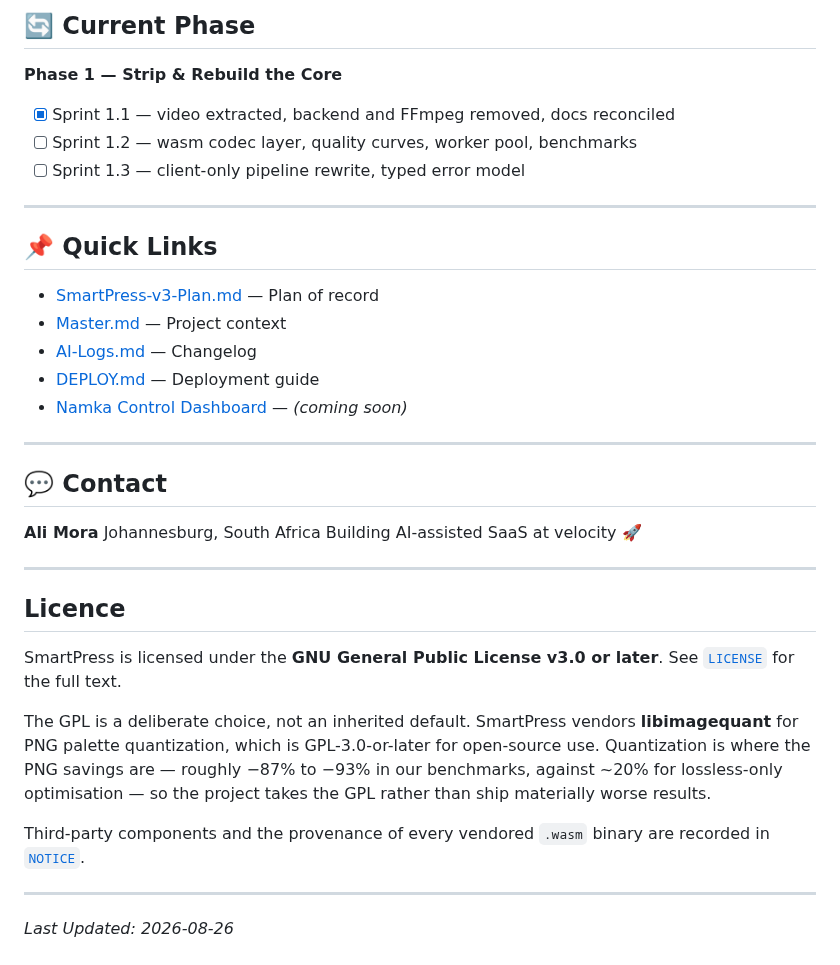
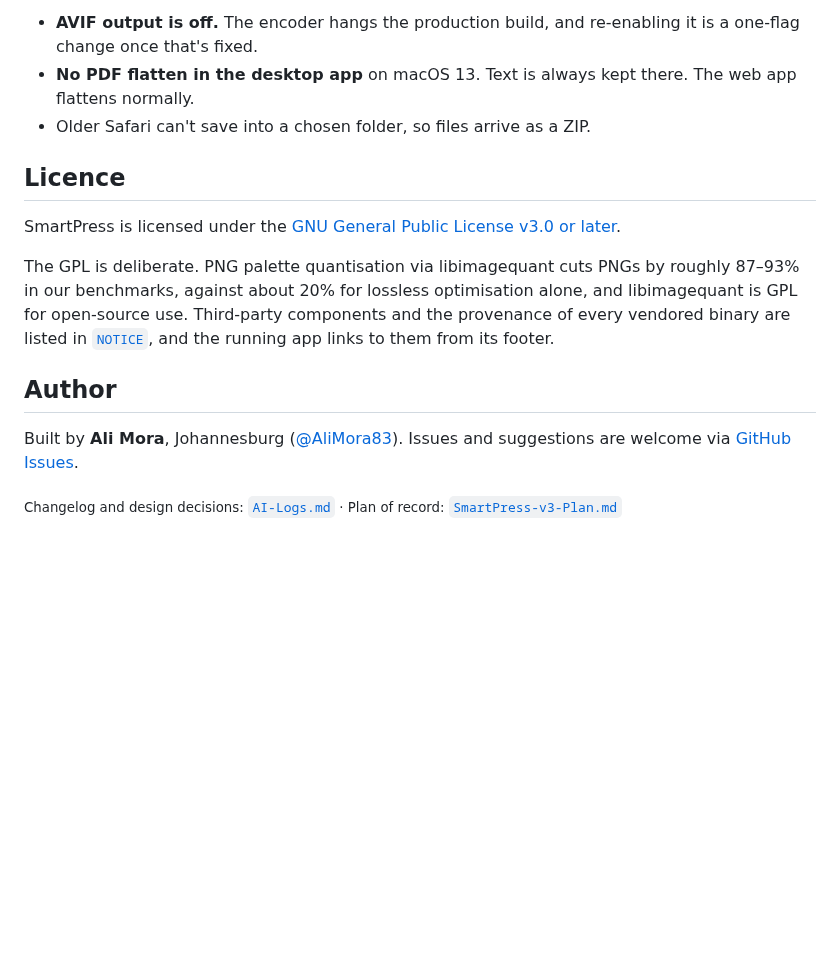
Before and after one commit to AliMora83/SmartPress, a Markdown page: README.md, the part around one of its changes. Drawn GitHub-style; blank space fills up the shorter version.

```diff
--- a/README.md
+++ b/README.md
@@ -113,47 +107,16 @@ SmartPress/
 
-## 🔄 Current Phase
-
-**Phase 1 — Strip & Rebuild the Core**
-
-- [x] Sprint 1.1 — video extracted, backend and FFmpeg removed, docs reconciled
-- [ ] Sprint 1.2 — wasm codec layer, quality curves, worker pool, benchmarks
-- [ ] Sprint 1.3 — client-only pipeline rewrite, typed error model
-
----
-
-## 📌 Quick Links
-
-- [SmartPress-v3-Plan.md](./SmartPress-v3-Plan.md) — Plan of record
-- [Master.md](./Master.md) — Project context
-- [AI-Logs.md](./AI-Logs.md) — Changelog
-- [DEPLOY.md](./DEPLOY.md) — Deployment guide
-- [Namka Control Dashboard](https://control.namka.cloud) — *(coming soon)*
-
----
-
-## 💬 Contact
-
-**Ali Mora**
-Johannesburg, South Africa
-Building AI-assisted SaaS at velocity 🚀
-
----
+- **AVIF output is off.** The encoder hangs the production build, and re-enabling it is a one-flag change once that's fixed.
+- **No PDF flatten in the desktop app** on macOS 13. Text is always kept there. The web app flattens normally.
+- Older Safari can't save into a chosen folder, so files arrive as a ZIP.
 
 ## Licence
 
-SmartPress is licensed under the **GNU General Public License v3.0 or later**.
-See [`LICENSE`](./LICENSE) for the full text.
+SmartPress is licensed under the [GNU General Public License v3.0 or later](LICENSE).
 
-The GPL is a deliberate choice, not an inherited default. SmartPress vendors
-**libimagequant** for PNG palette quantization, which is GPL-3.0-or-later for
-open-source use. Quantization is where the PNG savings are — roughly −87% to
-−93% in our benchmarks, against ~20% for lossless-only optimisation — so the
-project takes the GPL rather than ship materially worse results.
+The GPL is deliberate. PNG palette quantisation via libimagequant cuts PNGs by roughly 87–93% in our benchmarks, against about 20% for lossless optimisation alone, and libimagequant is GPL for open-source use. Third-party components and the provenance of every vendored binary are listed in [`NOTICE`](NOTICE), and the running app links to them from its footer.
 
-Third-party components and the provenance of every vendored `.wasm` binary are
-recorded in [`NOTICE`](./NOTICE).
+## Author
 
+Built by **Ali Mora**, Johannesburg ([@AliMora83](https://github.com/AliMora83)). Issues and suggestions are welcome via [GitHub Issues](https://github.com/AliMora83/SmartPress/issues).
 
----
-
-*Last Updated: 2026-08-26*
+<sub>Changelog and design decisions: [`AI-Logs.md`](AI-Logs.md) · Plan of record: [`SmartPress-v3-Plan.md`](SmartPress-v3-Plan.md)</sub>
```
Also changed, not shown: other parts of README.md (+73 -79 lines), docs/images/smartpress-app.png (added).
